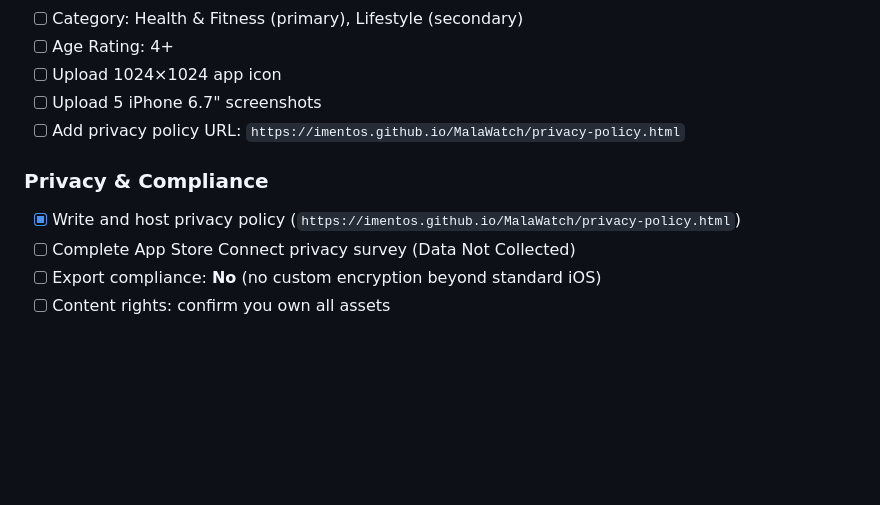
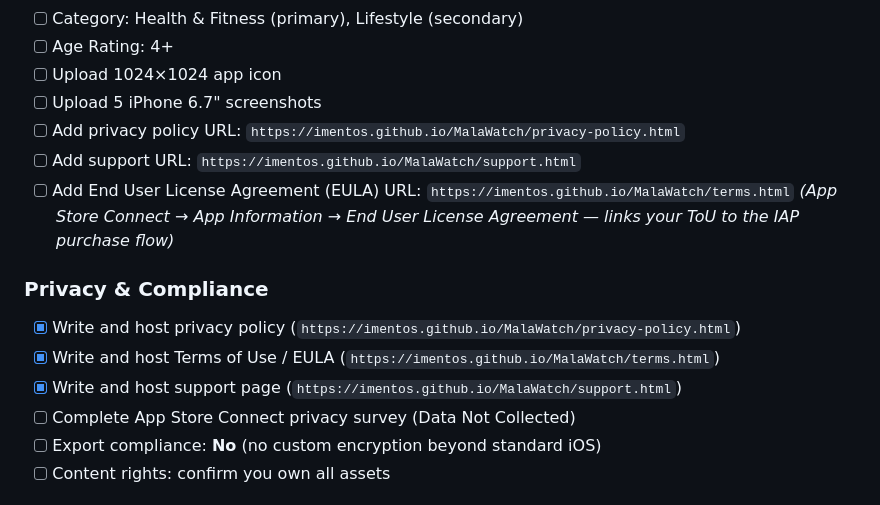
Before and after one commit to imentos/MalaWatch, a Markdown page: APP_STORE_SUBMISSION_PLAN.md, the part around the change. Rendered like a GitHub page; blank space fills up the shorter version.

Commit message:
Add support URL and EULA/ToU URL to submission checklist

```diff
--- a/APP_STORE_SUBMISSION_PLAN.md
+++ b/APP_STORE_SUBMISSION_PLAN.md
@@ -348,10 +348,15 @@ MalaWatch collects no user data. Write a minimal policy and host it.
 - [ ] Upload 1024×1024 app icon
 - [ ] Upload 5 iPhone 6.7" screenshots
 - [ ] Add privacy policy URL: `https://imentos.github.io/MalaWatch/privacy-policy.html`
+- [ ] Add support URL: `https://imentos.github.io/MalaWatch/support.html`
+- [ ] Add End User License Agreement (EULA) URL: `https://imentos.github.io/MalaWatch/terms.html`
+  *(App Store Connect → App Information → End User License Agreement — links your ToU to the IAP purchase flow)*
 
 ### Privacy & Compliance
 
 - [x] Write and host privacy policy (`https://imentos.github.io/MalaWatch/privacy-policy.html`)
+- [x] Write and host Terms of Use / EULA (`https://imentos.github.io/MalaWatch/terms.html`)
+- [x] Write and host support page (`https://imentos.github.io/MalaWatch/support.html`)
 - [ ] Complete App Store Connect privacy survey (Data Not Collected)
 - [ ] Export compliance: **No** (no custom encryption beyond standard iOS)
 - [ ] Content rights: confirm you own all assets
```
